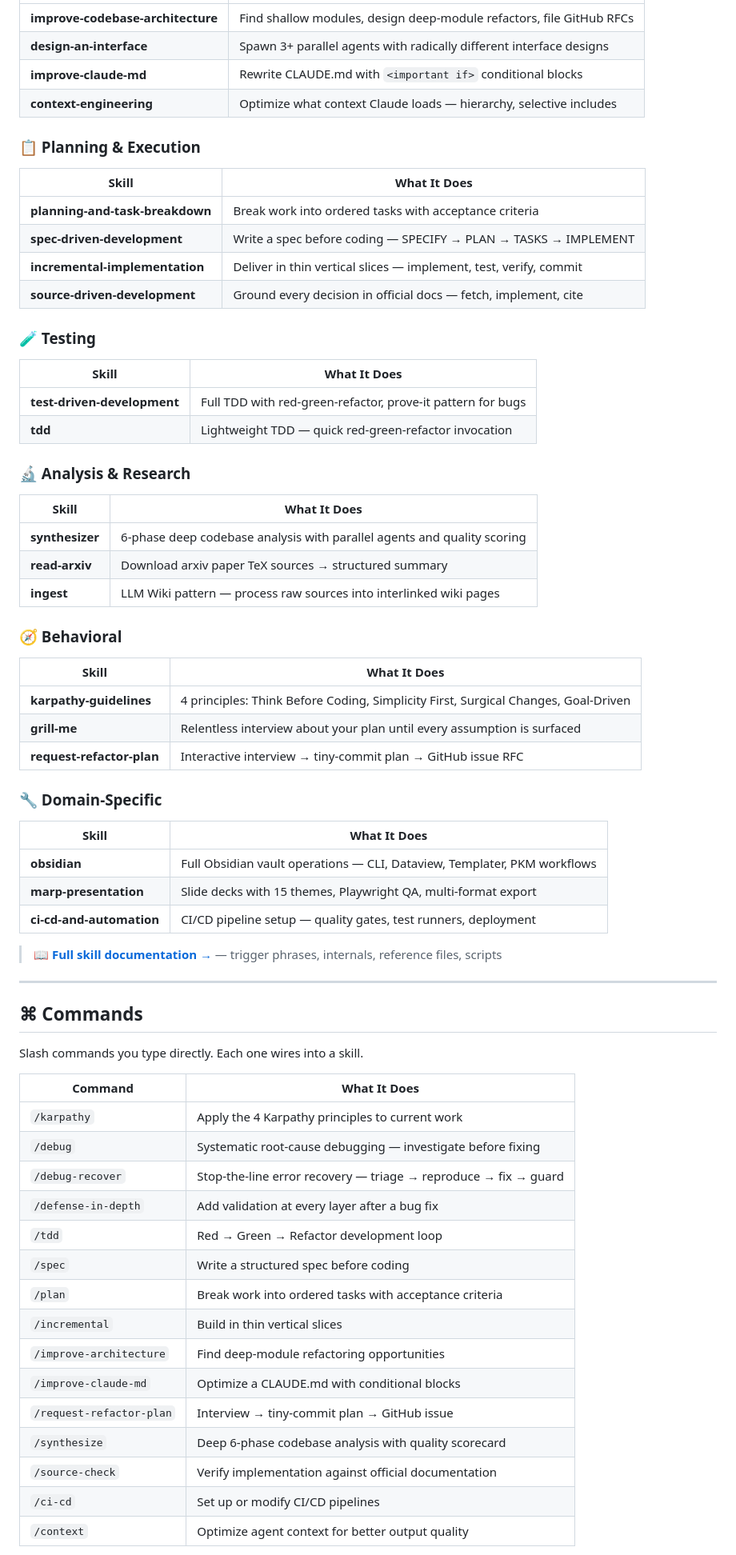
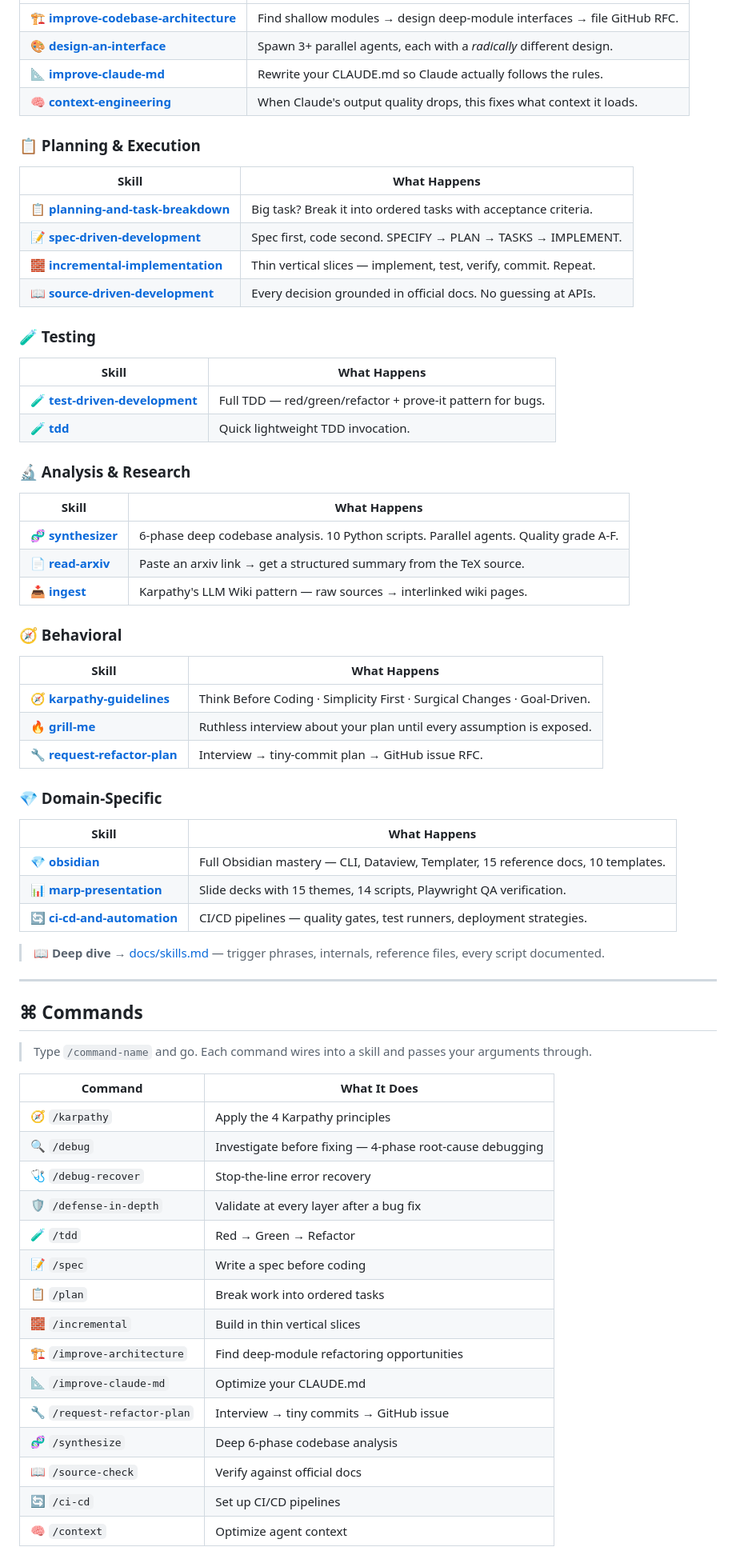
Before and after one commit to doshacham/claude-toolkit, a Markdown page: README.md, the part around one of its changes. Shown at 80% size. Drawn GitHub-style.

```diff
--- a/README.md
+++ b/README.md
@@ -53,72 +86,72 @@ Skills auto-trigger based on what you're doing — no slash command needed. Ask
 |-------|-------------|
-| **improve-codebase-architecture** | Find shallow modules, design deep-module refactors, file GitHub RFCs |
-| **design-an-interface** | Spawn 3+ parallel agents with radically different interface designs |
-| **improve-claude-md** | Rewrite CLAUDE.md with `<important if>` conditional blocks |
-| **context-engineering** | Optimize what context Claude loads — hierarchy, selective includes |
+| 🏗️ **[improve-codebase-architecture](skills/improve-codebase-architecture/)** | Find shallow modules → design deep-module interfaces → file GitHub RFC. |
+| 🎨 **[design-an-interface](skills/design-an-interface/)** | Spawn 3+ parallel agents, each with a *radically* different design. |
+| 📐 **[improve-claude-md](skills/improve-claude-md/)** | Rewrite your CLAUDE.md so Claude actually follows the rules. |
+| 🧠 **[context-engineering](skills/context-engineering/)** | When Claude's output quality drops, this fixes what context it loads. |
 
 ### 📋 Planning & Execution
 
-| Skill | What It Does |
+| Skill | What Happens |
 |-------|-------------|
-| **planning-and-task-breakdown** | Break work into ordered tasks with acceptance criteria |
-| **spec-driven-development** | Write a spec before coding — SPECIFY → PLAN → TASKS → IMPLEMENT |
-| **incremental-implementation** | Deliver in thin vertical slices — implement, test, verify, commit |
-| **source-driven-development** | Ground every decision in official docs — fetch, implement, cite |
+| 📋 **[planning-and-task-breakdown](skills/planning-and-task-breakdown/)** | Big task? Break it into ordered tasks with acceptance criteria. |
+| 📝 **[spec-driven-development](skills/spec-driven-development/)** | Spec first, code second. SPECIFY → PLAN → TASKS → IMPLEMENT. |
+| 🧱 **[incremental-implementation](skills/incremental-implementation/)** | Thin vertical slices — implement, test, verify, commit. Repeat. |
+| 📖 **[source-driven-development](skills/source-driven-development/)** | Every decision grounded in official docs. No guessing at APIs. |
 
 ### 🧪 Testing
 
-| Skill | What It Does |
+| Skill | What Happens |
 |-------|-------------|
-| **test-driven-development** | Full TDD with red-green-refactor, prove-it pattern for bugs |
-| **tdd** | Lightweight TDD — quick red-green-refactor invocation |
+| 🧪 **[test-driven-development](skills/test-driven-development/)** | Full TDD — red/green/refactor + prove-it pattern for bugs. |
+| 🧪 **[tdd](skills/tdd/)** | Quick lightweight TDD invocation. |
 
 ### 🔬 Analysis & Research
 
-| Skill | What It Does |
+| Skill | What Happens |
 |-------|-------------|
-| **synthesizer** | 6-phase deep codebase analysis with parallel agents and quality scoring |
-| **read-arxiv** | Download arxiv paper TeX sources → structured summary |
-| **ingest** | LLM Wiki pattern — process raw sources into interlinked wiki pages |
+| 🧬 **[synthesizer](skills/synthesizer/)** | 6-phase deep codebase analysis. 10 Python scripts. Parallel agents. Quality grade A-F. |
+| 📄 **[read-arxiv](skills/read-arxiv/)** | Paste an arxiv link → get a structured summary from the TeX source. |
+| 📥 **[ingest](skills/ingest/)** | Karpathy's LLM Wiki pattern — raw sources → interlinked wiki pages. |
 
 ### 🧭 Behavioral
 
-| Skill | What It Does |
+| Skill | What Happens |
 |-------|-------------|
-| **karpathy-guidelines** | 4 principles: Think Before Coding, Simplicity First, Surgical Changes, Goal-Driven |
-| **grill-me** | Relentless interview about your plan until every assumption is surfaced |
-| **request-refactor-plan** | Interactive interview → tiny-commit plan → GitHub issue RFC |
+| 🧭 **[karpathy-guidelines](skills/karpathy-guidelines/)** | Think Before Coding · Simplicity First · Surgical Changes · Goal-Driven. |
+| 🔥 **[grill-me](skills/grill-me/)** | Ruthless interview about your plan until every assumption is exposed. |
+| 🔧 **[request-refactor-plan](skills/request-refactor-plan/)** | Interview → tiny-commit plan → GitHub issue RFC. |
 
-### 🔧 Domain-Specific
+### 💎 Domain-Specific
 
-| Skill | What It Does |
+| Skill | What Happens |
 |-------|-------------|
-| **obsidian** | Full Obsidian vault operations — CLI, Dataview, Templater, PKM workflows |
-| **marp-presentation** | Slide decks with 15 themes, Playwright QA, multi-format export |
-| **ci-cd-and-automation** | CI/CD pipeline setup — quality gates, test runners, deployment |
+| 💎 **[obsidian](skills/obsidian/)** | Full Obsidian mastery — CLI, Dataview, Templater, 15 reference docs, 10 templates. |
+| 📊 **[marp-presentation](skills/marp-presentation/)** | Slide decks with 15 themes, 14 scripts, Playwright QA verification. |
+| 🔄 **[ci-cd-and-automation](skills/ci-cd-and-automation/)** | CI/CD pipelines — quality gates, test runners, deployment strategies. |
 
-> 📖 **[Full skill documentation →](docs/skills.md)** — trigger phrases, internals, reference files, scripts
+> 📖 **Deep dive →** [docs/skills.md](docs/skills.md) — trigger phrases, internals, reference files, every script documented.
 
 ---
 
 ## ⌘ Commands
 
-Slash commands you type directly. Each one wires into a skill.
+> Type `/command-name` and go. Each command wires into a skill and passes your arguments through.
 
 | Command | What It Does |
 |---------|-------------|
-| `/karpathy` | Apply the 4 Karpathy principles to current work |
-| `/debug` | Systematic root-cause debugging — investigate before fixing |
-| `/debug-recover` | Stop-the-line error recovery — triage → reproduce → fix → guard |
-| `/defense-in-depth` | Add validation at every layer after a bug fix |
-| `/tdd` | Red → Green → Refactor development loop |
-| `/spec` | Write a structured spec before coding |
-| `/plan` | Break work into ordered tasks with acceptance criteria |
-| `/incremental` | Build in thin vertical slices |
-| `/improve-architecture` | Find deep-module refactoring opportunities |
-| `/improve-claude-md` | Optimize a CLAUDE.md with conditional blocks |
-| `/request-refactor-plan` | Interview → tiny-commit plan → GitHub issue |
-| `/synthesize` | Deep 6-phase codebase analysis with quality scorecard |
-| `/source-check` | Verify implementation against official documentation |
-| `/ci-cd` | Set up or modify CI/CD pipelines |
-| `/context` | Optimize agent context for better output quality |
+| 🧭 `/karpathy` | Apply the 4 Karpathy principles |
+| 🔍 `/debug` | Investigate before fixing — 4-phase root-cause debugging |
+| 🩺 `/debug-recover` | Stop-the-line error recovery |
+| 🛡️ `/defense-in-depth` | Validate at every layer after a bug fix |
+| 🧪 `/tdd` | Red → Green → Refactor |
+| 📝 `/spec` | Write a spec before coding |
+| 📋 `/plan` | Break work into ordered tasks |
+| 🧱 `/incremental` | Build in thin vertical slices |
+| 🏗️ `/improve-architecture` | Find deep-module refactoring opportunities |
+| 📐 `/improve-claude-md` | Optimize your CLAUDE.md |
+| 🔧 `/request-refactor-plan` | Interview → tiny commits → GitHub issue |
+| 🧬 `/synthesize` | Deep 6-phase codebase analysis |
+| 📖 `/source-check` | Verify against official docs |
+| 🔄 `/ci-cd` | Set up CI/CD pipelines |
+| 🧠 `/context` | Optimize agent context |
 
```
Also changed, not shown: other parts of README.md (+194 -138 lines).
